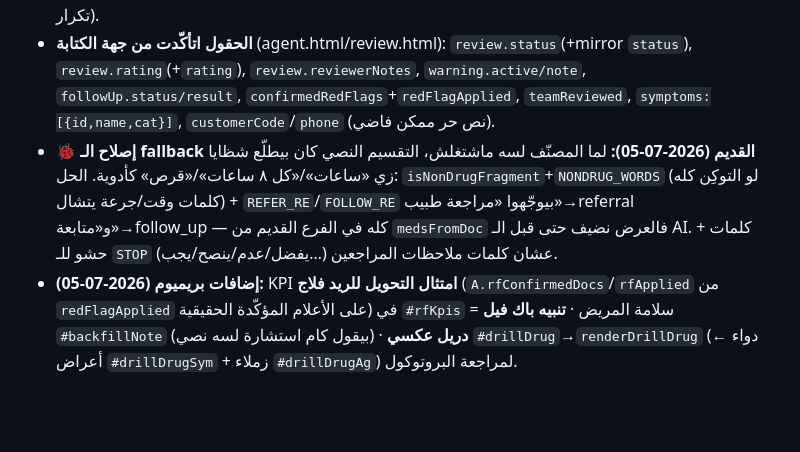
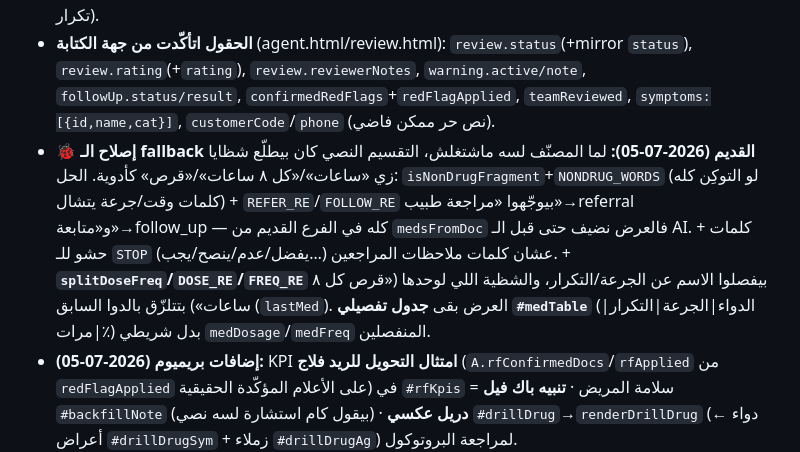
Before and after one commit to drshawky26/claude, a Markdown page: pharma-triage-site/CLAUDE.md, the part around the change. Drawn GitHub-style; blank space fills up the shorter version.

Commit message:
consult-analytics: detailed medications table (name|dosage|frequency) + dose/freq split & attach
Co-Authored-By: Claude Opus 4.8 <noreply@anthropic.com>

```diff
--- a/pharma-triage-site/CLAUDE.md
+++ b/pharma-triage-site/CLAUDE.md
@@ -290,7 +290,7 @@ firebase deploy --only firestore:rules
 - **كارت رحلة العميل (`#journey*`):** مفتاح `phone`(مطبّع أرقام) أو `customerCode`. على **كل التاريخ** (`ALLDOCS` cache مرة كل سيشن) مش المدى: نسبة المتكررين، وسيط فترة العودة، رجعوا بنفس العرض (`#recurTbl`)، تحذير/ريد فلاج متكرر (`#repWarnTbl`)، بقاء الأفواج (`#cohortTbl`).
 - **عمق إضافي:** عدالة المراجعين (`#fairnessBars` انحراف عن المتوسط العام)، زمن المراجعة↔التقييم (`#delayRatingChips`)، توجل ساعات الخطورة (`#hrAll/#hrRF` → `renderHours(A,mode)`, `A.hoursRF`)، كشف طفرات الأعراض (`#spikeChips` من `A.symDay`، mean+2σ). CSV اتوسّع (AI% + إجراءات + جرعة/تكرار).
 - **الحقول اتأكّدت من جهة الكتابة** (agent.html/review.html): `review.status`(+mirror `status`), `review.rating`(+`rating`), `review.reviewerNotes`, `warning.active/note`, `followUp.status/result`, `confirmedRedFlags`+`redFlagApplied`, `teamReviewed`, `symptoms:[{id,name,cat}]`, `customerCode`/`phone` (نص حر ممكن فاضي).
-- **🐞 إصلاح الـ fallback القديم (2026-07-05):** لما المصنّف لسه ماشتغلش، التقسيم النصي كان بيطلّع شظايا زي «ساعات»/«كل ٨ ساعات»/«قرص» كأدوية. الحل: `isNonDrugFragment`+`NONDRUG_WORDS` (لو التوكِن كله كلمات وقت/جرعة يتشال) + `REFER_RE`/`FOLLOW_RE` بيوجّهوا «مراجعة طبيب»→referral و«متابعة»→follow_up — كله في الفرع القديم من `medsFromDoc` فالعرض نضيف حتى قبل الـ AI. + كلمات حشو للـ `STOP` (يفضل/عدم/ينصح/يجب…) عشان كلمات ملاحظات المراجعين.
+- **🐞 إصلاح الـ fallback القديم (2026-07-05):** لما المصنّف لسه ماشتغلش، التقسيم النصي كان بيطلّع شظايا زي «ساعات»/«كل ٨ ساعات»/«قرص» كأدوية. الحل: `isNonDrugFragment`+`NONDRUG_WORDS` (لو التوكِن كله كلمات وقت/جرعة يتشال) + `REFER_RE`/`FOLLOW_RE` بيوجّهوا «مراجعة طبيب»→referral و«متابعة»→follow_up — كله في الفرع القديم من `medsFromDoc` فالعرض نضيف حتى قبل الـ AI. + كلمات حشو للـ `STOP` (يفضل/عدم/ينصح/يجب…) عشان كلمات ملاحظات المراجعين. + **`splitDoseFreq`/`DOSE_RE`/`FREQ_RE`** بيفصلوا الاسم عن الجرعة/التكرار، والشظية اللي لوحدها («قرص كل ٨ ساعات») بتتلزّق بالدوا السابق (`lastMed`). العرض بقى **جدول تفصيلي `#medTable`** (الدواء\|الجرعة\|التكرار\|مرات\|٪) بدل شريطي `medDosage`/`medFreq` المنفصلين.
 - **إضافات بريميوم (2026-07-05):** KPI **امتثال التحويل للريد فلاج** (`A.rfConfirmedDocs`/`rfApplied` من `redFlagApplied` على الأعلام المؤكّدة الحقيقية) في `#rfKpis` = سلامة المريض · **تنبيه باك فيل** `#backfillNote` (بيقول كام استشارة لسه نصي) · **دريل عكسي** `#drillDrug`→`renderDrillDrug` (دواء ← أعراض `#drillDrugSym` + زملاء `#drillDrugAg`) لمراجعة البروتوكول.
 - **الحالة:** كل ده **محلي لسه** — محتاج `firebase deploy --only hosting` لظهور الداشبورد الجديد live. الـ classifier بيتشغّل من جهاز الأدمن (Ollama + serviceAccount). مفيش rules deploy. اتّتأكد: module script بيتفسّر · 86/86 el() ليه id · 14/14 اختبار منطق.
 - **ذاكرة على GitHub:** السياق متزامن على https://github.com/drshawky26/claude (مسار الميموري: `pharma-triage-site/CLAUDE.md`).
```
